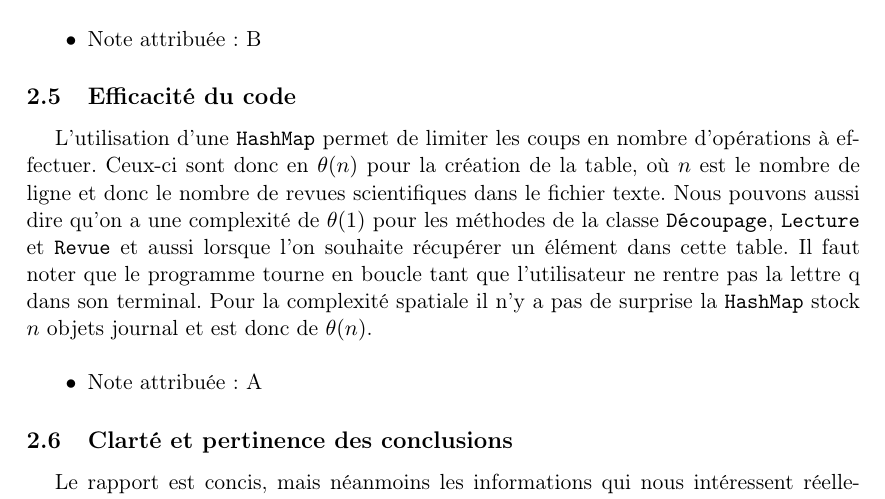
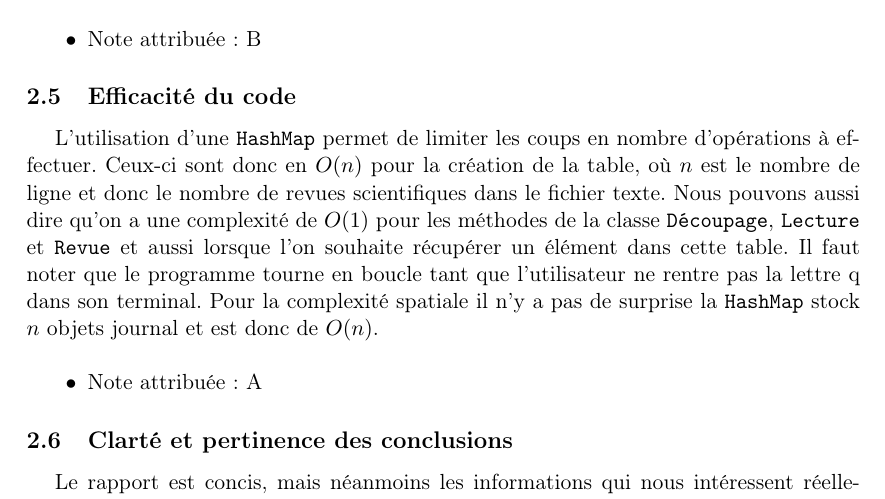
Before and after one commit to lsinf1121-groupe3-2/mission3, a LaTeX document (Correction/corr.tex): part of page 3 of 3, cut so that both start at the same text. Compiled offline with pdfLaTeX.

Commit message:
O et pas theta

```diff
--- a/Correction/corr.tex
+++ b/Correction/corr.tex
@@ -93,8 +93,8 @@ Pour ce qui est de la qualité du code, celui-ci est plutôt bien structuré et
 
 \subsection{Efficacité du code}
 
-L'utilisation d'une \verb+HashMap+ permet de limiter les coups en nombre d'opérations à effectuer. Ceux-ci sont donc en $\theta(n)$
-pour la création de la table, où $n$ est le nombre de ligne et donc le nombre de revues scientifiques dans le fichier texte. Nous pouvons aussi dire qu'on a une complexité de $\theta(1)$ pour les méthodes de la classe \verb+Découpage+, \verb+Lecture+ et \verb+Revue+ et aussi lorsque l'on souhaite récupérer un élément dans cette table. Il faut noter que le programme tourne en boucle tant que l'utilisateur ne rentre pas la lettre q dans son terminal. Pour la complexité spatiale il n'y a pas de surprise la \verb+HashMap+ stock $n$ objets journal et est donc de $\theta(n)$.
+L'utilisation d'une \verb+HashMap+ permet de limiter les coups en nombre d'opérations à effectuer. Ceux-ci sont donc en $O(n)$
+pour la création de la table, où $n$ est le nombre de ligne et donc le nombre de revues scientifiques dans le fichier texte. Nous pouvons aussi dire qu'on a une complexité de $O(1)$ pour les méthodes de la classe \verb+Découpage+, \verb+Lecture+ et \verb+Revue+ et aussi lorsque l'on souhaite récupérer un élément dans cette table. Il faut noter que le programme tourne en boucle tant que l'utilisateur ne rentre pas la lettre q dans son terminal. Pour la complexité spatiale il n'y a pas de surprise la \verb+HashMap+ stock $n$ objets journal et est donc de $O(n)$.
 \\
 \begin{itemize}
 \item[$\bullet$] Note attribuée : A
```
